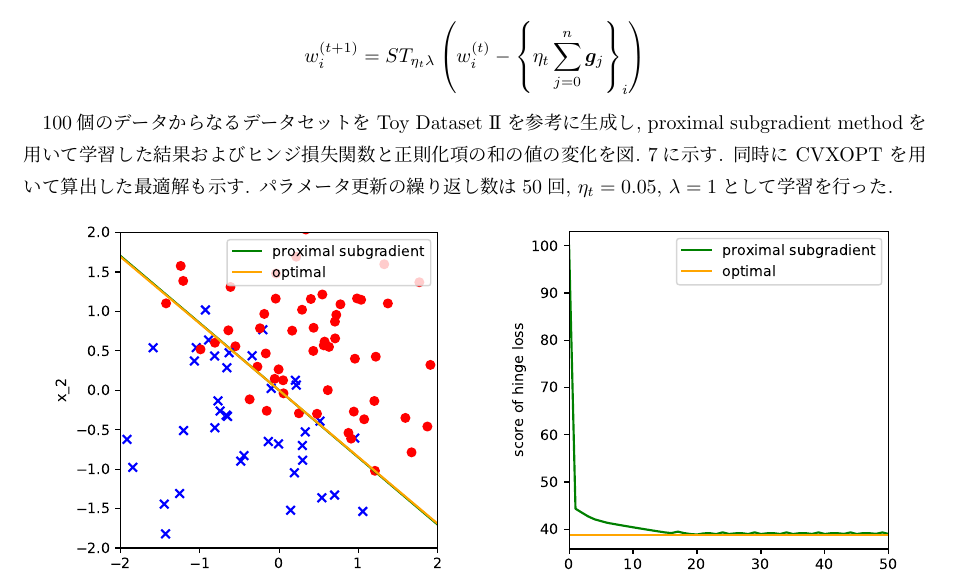
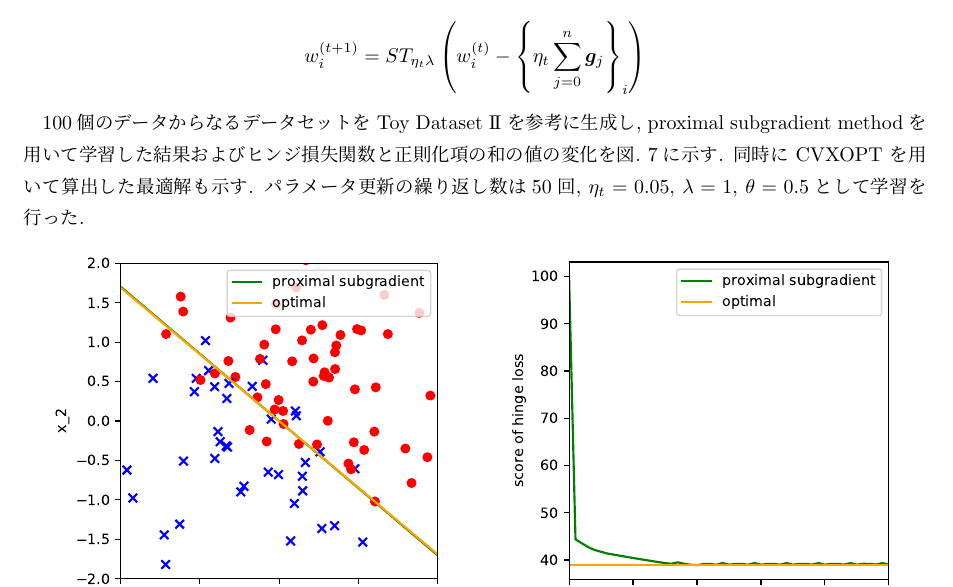
Before and after one commit to Kei18/H-ML-report, a LaTeX document (report.tex): part of page 8 of 8, cut so that both start at the same text. Compiled offline with pLaTeX and dvipdfmx.

Commit message:
add subgradient param

```diff
--- a/report.tex
+++ b/report.tex
@@ -453,7 +453,7 @@ $100$個のデータからなるデータセットを Toy Dataset I\hspace{-1pt}
 proximal subgradient methodを用いて学習した結果および
 ヒンジ損失関数と正則化項の和の値の変化を図.~\ref{img:proximal-subgradient}に示す.
 同時に CVXOPT を用いて算出した最適解も示す.
-パラメータ更新の繰り返し数は$50$回, $\eta_t=0.05$, $\lambda=1$として学習を行った.
+パラメータ更新の繰り返し数は$50$回, $\eta_t=0.05$, $\lambda=1$, $\theta=0.5$として学習を行った.
 \begin{figure}[htbp]
  \begin{minipage}{0.5\hsize}
   \begin{center}
```
Also changed, not shown: pdf/submit.pdf.
